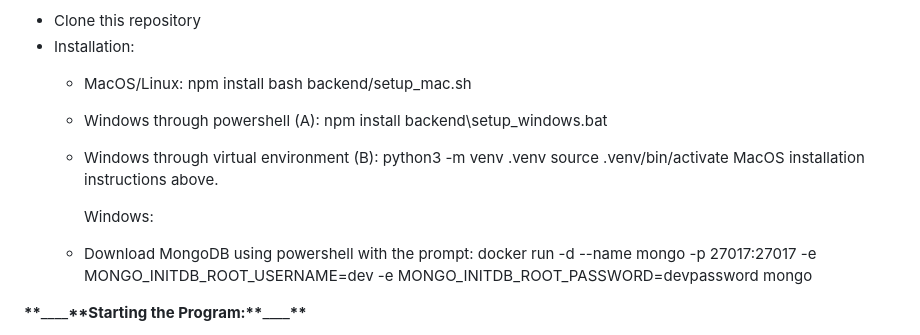
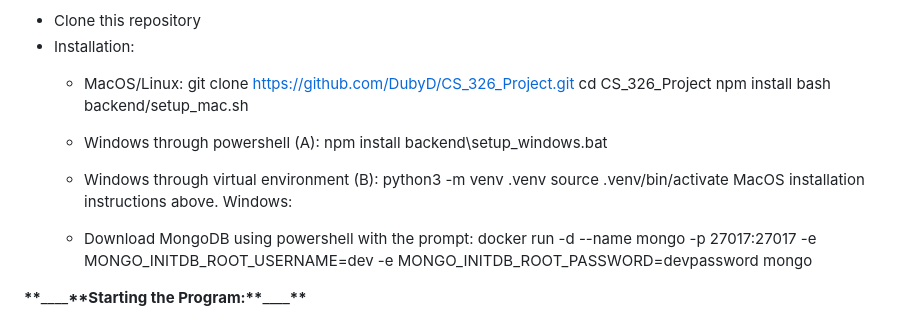
Before and after one commit to DubyD/CS_326_Project, a Markdown page: README.md, the part around the change. Rendered like a GitHub page.

```diff
--- a/README.md
+++ b/README.md
@@ -36,6 +36,8 @@ This project is to help with translating code from upper level languages and com
 - Clone this repository
 - Installation:
   - MacOS/Linux:
+    git clone https://github.com/DubyD/CS_326_Project.git
+    cd CS_326_Project
     npm install
     bash backend/setup_mac.sh
 
@@ -47,7 +49,6 @@ This project is to help with translating code from upper level languages and com
     python3 -m venv .venv
     source .venv/bin/activate
     MacOS installation instructions above.
-
     Windows:
 
   - Download MongoDB using powershell with the prompt:
```
